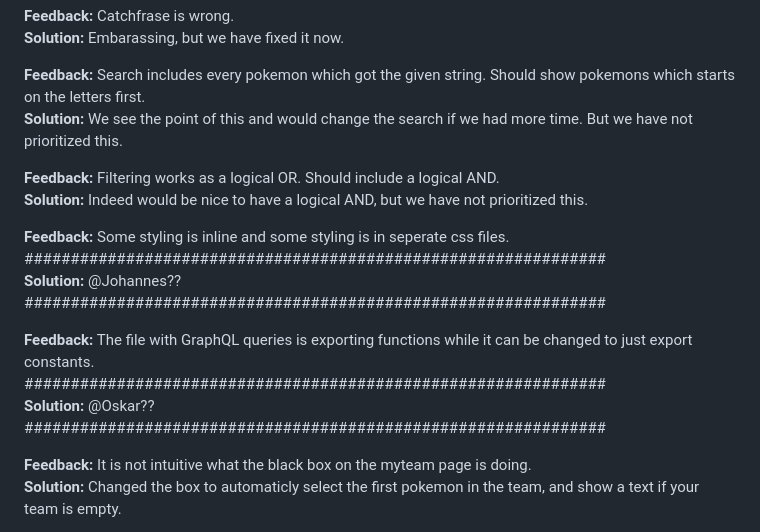
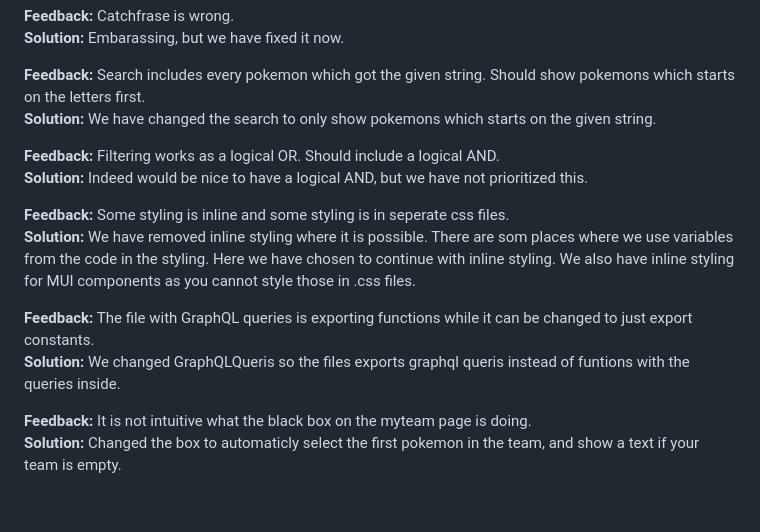
Before and after one commit to oskarnesheim/WebDev_project2, a Markdown page: Docs/Feedback.md, the part around the change. Drawn GitHub-style; blank space fills up the shorter version.

Commit message:
docs updated feedback search, inline styling and GraphQLQueris.tsx functions

```diff
--- a/Docs/Feedback.md
+++ b/Docs/Feedback.md
@@ -59,20 +59,16 @@ _In this delivery we also got feedback from 7 groups. Most of the feedback were
 **Solution:** Embarassing, but we have fixed it now.
 
 **Feedback:** Search includes every pokemon which got the given string. Should show pokemons which starts on the letters first.<br>
-**Solution:** We see the point of this and would change the search if we had more time. But we have not prioritized this.
+**Solution:** We have changed the search to only show pokemons which starts on the given string.
 
 **Feedback:** Filtering works as a logical OR. Should include a logical AND.<br>
 **Solution:** Indeed would be nice to have a logical AND, but we have not prioritized this.
 
 **Feedback:** Some styling is inline and some styling is in seperate css files.<br>
-###############################################################<br>
-**Solution:** @Johannes??<br>
-###############################################################
+**Solution:** We have removed inline styling where it is possible. There are som places where we use variables from the code in the styling. Here we have chosen to continue with inline styling. We also have inline styling for MUI components as you cannot style those in .css files.<br>
 
 **Feedback:** The file with GraphQL queries is exporting functions while it can be changed to just export constants.<br>
-###############################################################<br>
-**Solution:** @Oskar??<br>
-###############################################################
+**Solution:** We changed GraphQLQueris so the files exports graphql queris instead of funtions with the queries inside.<br>
 
 **Feedback:** It is not intuitive what the black box on the myteam page is doing.<br>
 **Solution:** Changed the box to automaticly select the first pokemon in the team, and show a text if your team is empty.
```
